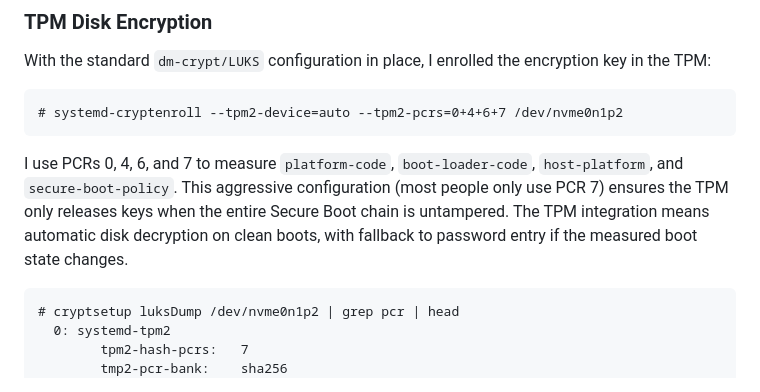
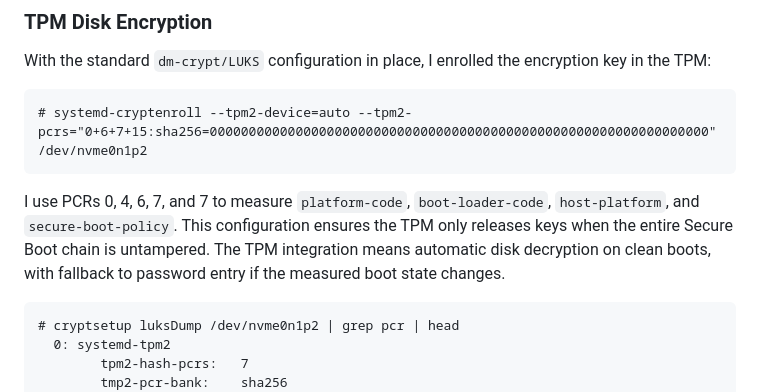
Before and after one commit to nathantypanski/nathantypanski.com, a Markdown page: blog/2025-05-01-framework-13.md, the part around the change. GitHub-like rendering.

Commit message:
add first pass at pcr15

````diff
--- a/blog/2025-05-01-framework-13.md
+++ b/blog/2025-05-01-framework-13.md
@@ -181,10 +181,10 @@ This calls a script `/usr/local/bin/rebuild-ukis-for-sbctl.sh`[^rebuild-ukis-for
 With the standard `dm-crypt/LUKS` configuration in place, I enrolled the encryption key in the TPM:
 
 ```default
-# systemd-cryptenroll --tpm2-device=auto --tpm2-pcrs=0+4+6+7 /dev/nvme0n1p2
+# systemd-cryptenroll --tpm2-device=auto --tpm2-pcrs="0+6+7+15:sha256=0000000000000000000000000000000000000000000000000000000000000000" /dev/nvme0n1p2
 ```
 
-I use PCRs 0, 4, 6, and 7 to measure `platform-code`, `boot-loader-code`, `host-platform`, and `secure-boot-policy`. This aggressive configuration (most people only use PCR 7) ensures the TPM only releases keys when the entire Secure Boot chain is untampered. The TPM integration means automatic disk decryption on clean boots, with fallback to password entry if the measured boot state changes.
+I use PCRs 0, 4, 6, 7, and 7 to measure `platform-code`, `boot-loader-code`, `host-platform`, and `secure-boot-policy`. This configuration ensures the TPM only releases keys when the entire Secure Boot chain is untampered. The TPM integration means automatic disk decryption on clean boots, with fallback to password entry if the measured boot state changes.
 
 ```default
 # cryptsetup luksDump /dev/nvme0n1p2 | grep pcr | head
````
